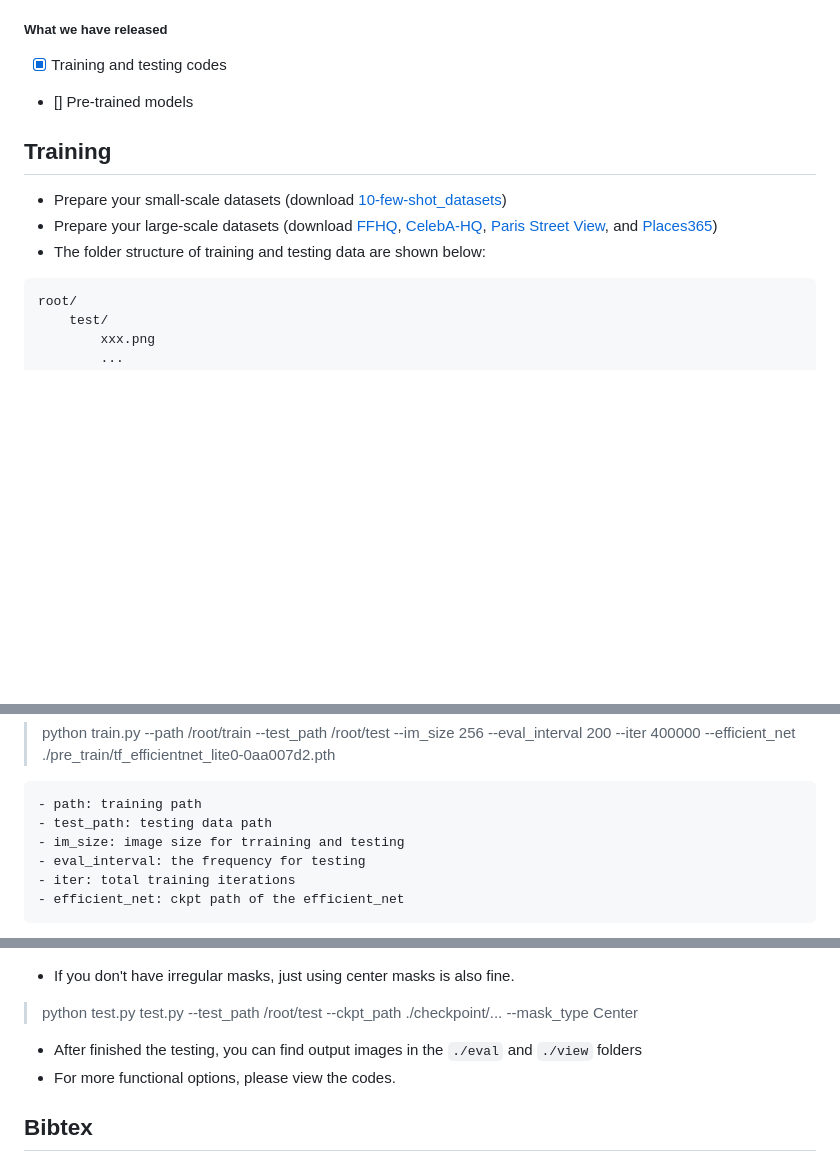
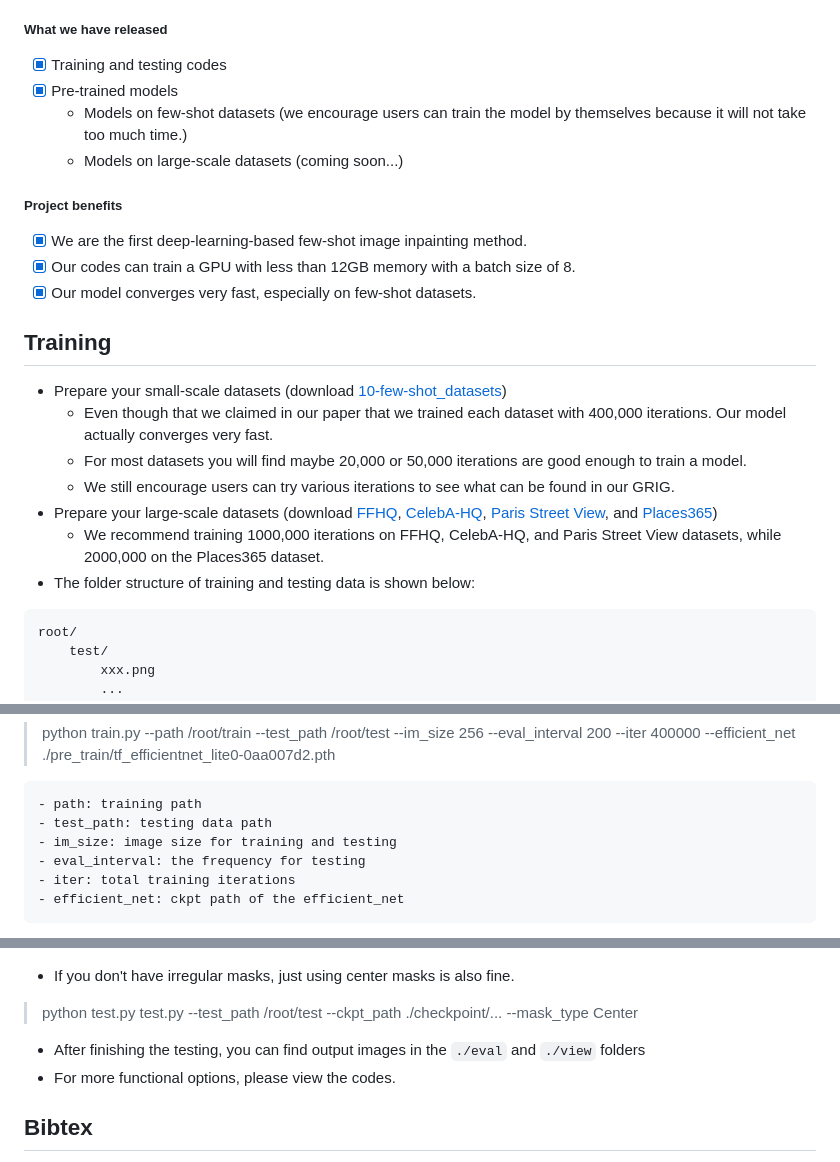
Before and after one commit to LonglongaaaGo/GRIG_few_shot_inpainting, a Markdown page: README.md, 3 parts joined by grey strips. Drawn GitHub-style; blank space fills up the shorter version.

````diff
--- a/README.md
+++ b/README.md
@@ -21,12 +21,23 @@ pip install -r grig_requirements.txt
 
 ##### What we have released
 - [x] Training and testing codes
-- [] Pre-trained models
+- [x] Pre-trained models
+  - Models on few-shot datasets (we encourage users can train the model by themselves because it will not take too much time.)
+  - Models on large-scale datasets (coming soon...)
+
+##### Project benefits
+- [x] We are the first deep-learning-based few-shot image inpainting method.
+- [x] Our codes can train a GPU with less than 12GB memory with a batch size of 8.
+- [x] Our model converges very fast, especially on few-shot datasets.
 
 ## Training
 - Prepare your small-scale datasets (download [10-few-shot_datasets](https://drive.google.com/file/d/1fb7xRzGL5YMieZl-y7Qr5qs3MU9tfIuk/view?usp=drive_link))
+  - Even though that we claimed in our paper that we trained each dataset with 400,000 iterations. Our model actually converges very fast.
+  - For most datasets you will find maybe 20,000 or 50,000 iterations are good enough to train a model.
+  - We still encourage users can try various iterations to see what can be found in our GRIG.
 - Prepare your large-scale datasets (download [FFHQ](https://github.com/NVlabs/ffhq-dataset), [CelebA-HQ](https://github.com/tkarras/progressive_growing_of_gans), [Paris Street View](https://github.com/pathak22/context-encoder/issues/24), and [Places365](https://paperswithcode.com/dataset/places365))
-- The folder structure of training and testing data are shown below:
+  - We recommend training 1000,000 iterations on FFHQ, CelebA-HQ, and Paris Street View datasets, while 2000,000 on the Places365 dataset.
+- The folder structure of training and testing data is shown below:
 ```
 root/
     test/
@@ -49,7 +60,7 @@ root/
 ```
 - path: training path
 - test_path: testing data path
-- im_size: image size for trraining and testing
+- im_size: image size for training and testing
 - eval_interval: the frequency for testing
 - iter: total training iterations
 - efficient_net: ckpt path of the efficient_net
@@ -77,7 +88,7 @@ root/
 > python test.py test.py --test_path /root/test  --ckpt_path ./checkpoint/...
 --mask_type Center
 
-- After finished the testing, you can find output images in the ```./eval``` and ```./view``` folders
+- After finishing the testing, you can find output images in the ```./eval``` and ```./view``` folders
 - For more functional options, please view the codes.
 
 ## Bibtex
````
Also changed, not shown: other parts of README.md (+4 -0 lines).
